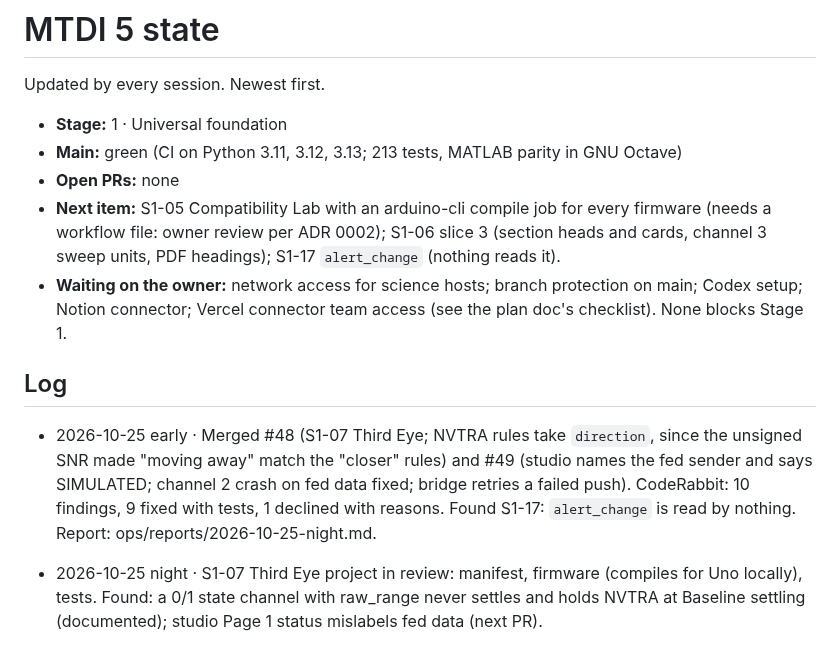
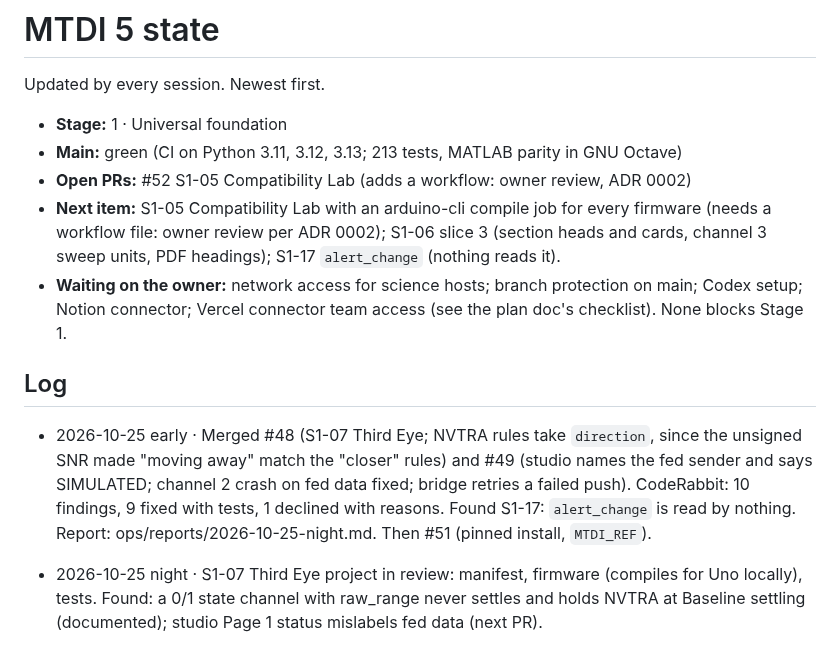
Before and after one commit to vxnishhhhh/mtdi-studio-, a Markdown page: ops/STATE.md, the part around the change. Drawn GitHub-style.

```diff
--- a/ops/STATE.md
+++ b/ops/STATE.md
@@ -4,7 +4,7 @@ Updated by every session. Newest first.
 
 * **Stage:** 1 · Universal foundation
 * **Main:** green (CI on Python 3.11, 3.12, 3.13; 213 tests, MATLAB parity in GNU Octave)
-* **Open PRs:** none
+* **Open PRs:** #52 S1-05 Compatibility Lab (adds a workflow: owner review, ADR 0002)
 * **Next item:** S1-05 Compatibility Lab with an arduino-cli compile job for every firmware (needs a workflow file: owner review per ADR 0002); S1-06 slice 3 (section heads and cards, channel 3 sweep units, PDF headings); S1-17 `alert_change` (nothing reads it).
 * **Waiting on the owner:** network access for science hosts; branch protection on main;
   Codex setup; Notion connector; Vercel connector team access (see the
@@ -12,7 +12,7 @@ Updated by every session. Newest first.
 
 ## Log
 
-* 2026-10-25 early · Merged #48 (S1-07 Third Eye; NVTRA rules take `direction`, since the unsigned SNR made "moving away" match the "closer" rules) and #49 (studio names the fed sender and says SIMULATED; channel 2 crash on fed data fixed; bridge retries a failed push). CodeRabbit: 10 findings, 9 fixed with tests, 1 declined with reasons. Found S1-17: `alert_change` is read by nothing. Report: ops/reports/2026-10-25-night.md.
+* 2026-10-25 early · Merged #48 (S1-07 Third Eye; NVTRA rules take `direction`, since the unsigned SNR made "moving away" match the "closer" rules) and #49 (studio names the fed sender and says SIMULATED; channel 2 crash on fed data fixed; bridge retries a failed push). CodeRabbit: 10 findings, 9 fixed with tests, 1 declined with reasons. Found S1-17: `alert_change` is read by nothing. Report: ops/reports/2026-10-25-night.md. Then #51 (pinned install, `MTDI_REF`).
 
 * 2026-10-25 night · S1-07 Third Eye project in review: manifest, firmware (compiles for Uno locally), tests. Found: a 0/1 state channel with raw_range never settles and holds NVTRA at Baseline settling (documented); studio Page 1 status mislabels fed data (next PR).
 
```
Also changed, not shown: ops/reports/2026-10-25-night.md (+6 -0 lines).
